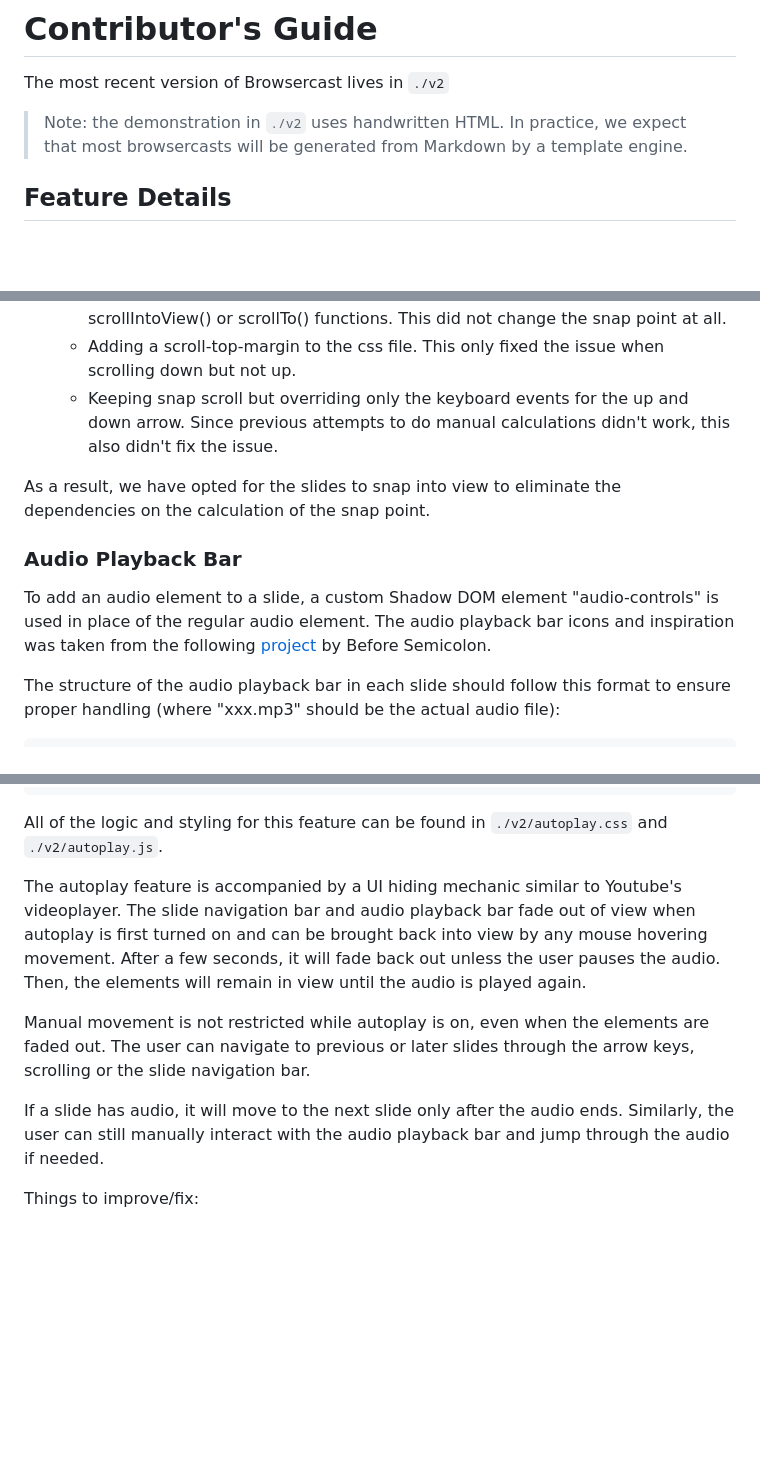
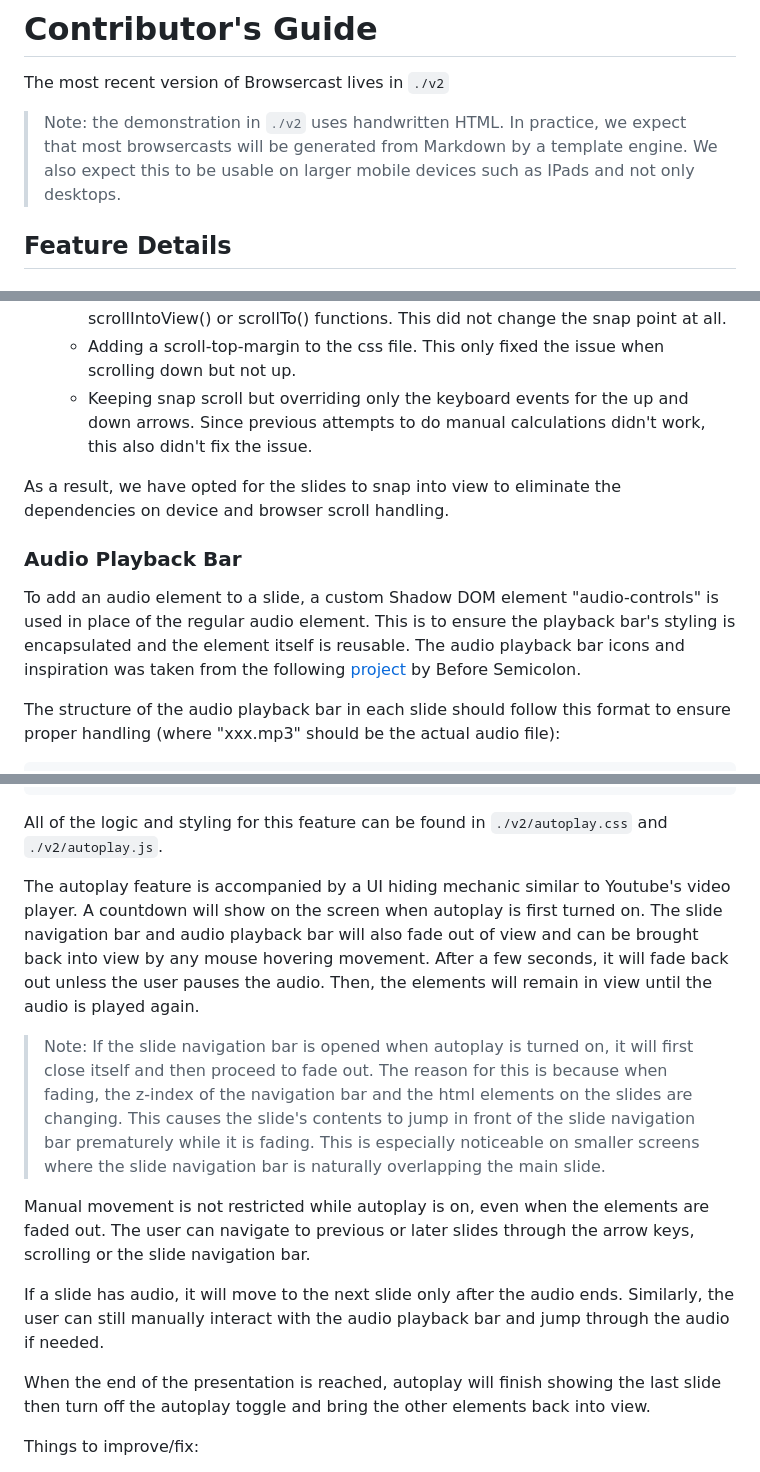
Before and after one commit to gvwilson/browsercast, a Markdown page: CONTRIBUTING.md, 3 parts joined by grey strips. Rendered like a GitHub page; blank space fills up the shorter version.

Commit message:
Added more details about autoplay and slide navigation bar

```diff
--- a/CONTRIBUTING.md
+++ b/CONTRIBUTING.md
@@ -4,6 +4,7 @@ The most recent version of Browsercast lives in `./v2`
 > Note: the demonstration in `./v2` uses handwritten HTML.
 > In practice,
 > we expect that most browsercasts will be generated from Markdown by a template engine.
+> We also expect this to be usable on larger mobile devices such as IPads and not only desktops.
 
 ## Feature Details
 
@@ -33,16 +35,15 @@ this is because the browser handles both events differently.
     - Disabling snapscroll when any manual scrolling was done. This caused a reliance on timeouts to wait for the scroll to finish which is device and browser dependent and therefore, unreliable.
     - Manually calculating the top of the slide's offset and inserting it into scrollIntoView() or scrollTo() functions. This did not change the snap point at all.
     - Adding a scroll-top-margin to the css file. This only fixed the issue when scrolling down but not up.
-    - Keeping snap scroll but overriding only the keyboard events for the up and down arrow. Since previous attempts to do manual calculations didn't work, this also didn't fix the issue.
+    - Keeping snap scroll but overriding only the keyboard events for the up and down arrows. Since previous attempts to do manual calculations didn't work, this also didn't fix the issue.
 
-As a result, we have opted for the slides to snap into view to eliminate the dependencies on the calculation of the snap point.
+As a result, we have opted for the slides to snap into view to eliminate the dependencies on device and browser scroll handling.
 
 
 ### Audio Playback Bar
 
 To add an audio element to a slide, a custom Shadow DOM element "audio-controls" is used
-in place of the regular audio element. The audio playback bar icons and inspiration was
-taken from the following [project] by Before Semicolon.
+in place of the regular audio element. This is to ensure the playback bar's styling is encapsulated and the element itself is reusable. The audio playback bar icons and inspiration was taken from the following [project] by Before Semicolon.
 
 The structure of the audio playback bar in each slide should follow this format to ensure
 proper handling (where "xxx.mp3" should be the actual audio file):
@@ -120,10 +122,8 @@ All of the logic and styling for this feature can be found in
 `./v2/autoplay.css` and `./v2/autoplay.js`.
 
 The autoplay feature is accompanied by a UI hiding mechanic similar to Youtube's
-videoplayer. The slide navigation bar and audio playback bar fade out of view when
-autoplay is first turned on and can be brought back into view by any mouse hovering
-movement. After a few seconds, it will fade back out unless the user pauses the audio.
-Then, the elements will remain in view until the audio is played again.
+video player. A countdown will show on the screen when autoplay is first turned on. The slide navigation bar and audio playback bar will also fade out of view and can be brought back into view by any mouse hovering movement. After a few seconds, it will fade back out unless the user pauses the audio. Then, the elements will remain in view until the audio is played again.
+> Note: If the slide navigation bar is opened when autoplay is turned on, it will first close itself and then proceed to fade out. The reason for this is because when fading, the z-index of the navigation bar and the html elements on the slides are changing. This causes the slide's contents to jump in front of the slide navigation bar prematurely while it is fading. This is especially noticeable on smaller screens where the slide navigation bar is naturally overlapping the main slide.
 
 Manual movement is not restricted while autoplay is on, even when the elements are faded
 out. The user can navigate to previous or later slides through the arrow keys, scrolling
@@ -132,6 +132,8 @@ or the slide navigation bar.
 If a slide has audio, it will move to the next slide only after the audio ends. Similarly,
 the user can still manually interact with the audio playback bar and jump through the
 audio if needed.
+
+When the end of the presentation is reached, autoplay will finish showing the last slide then turn off the autoplay toggle and bring the other elements back into view.
 
 Things to improve/fix:
 - When you first toggle autoplay on, the first slide will remain in view for 6 seconds,
```
Also changed, not shown: other parts of CONTRIBUTING.md (+2 -0 lines).
